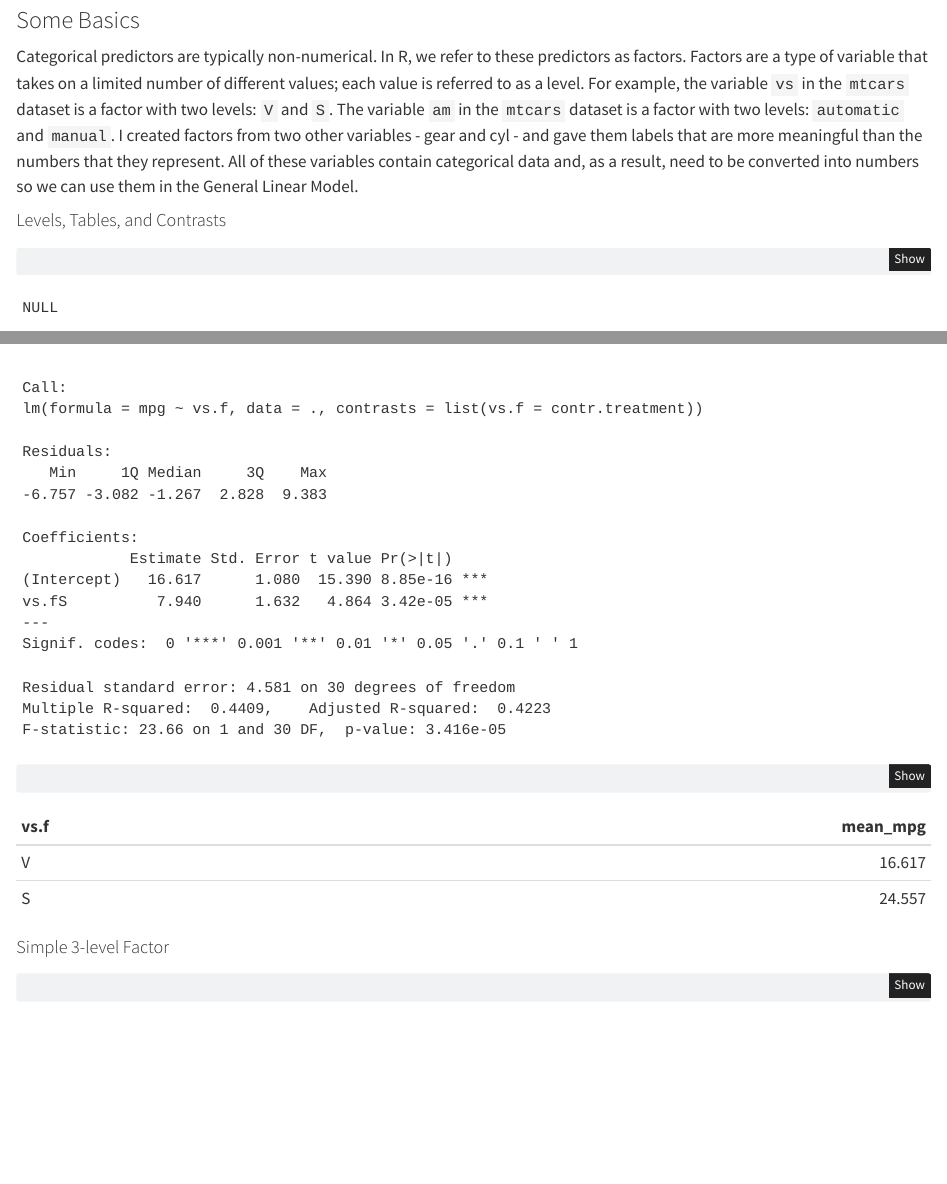
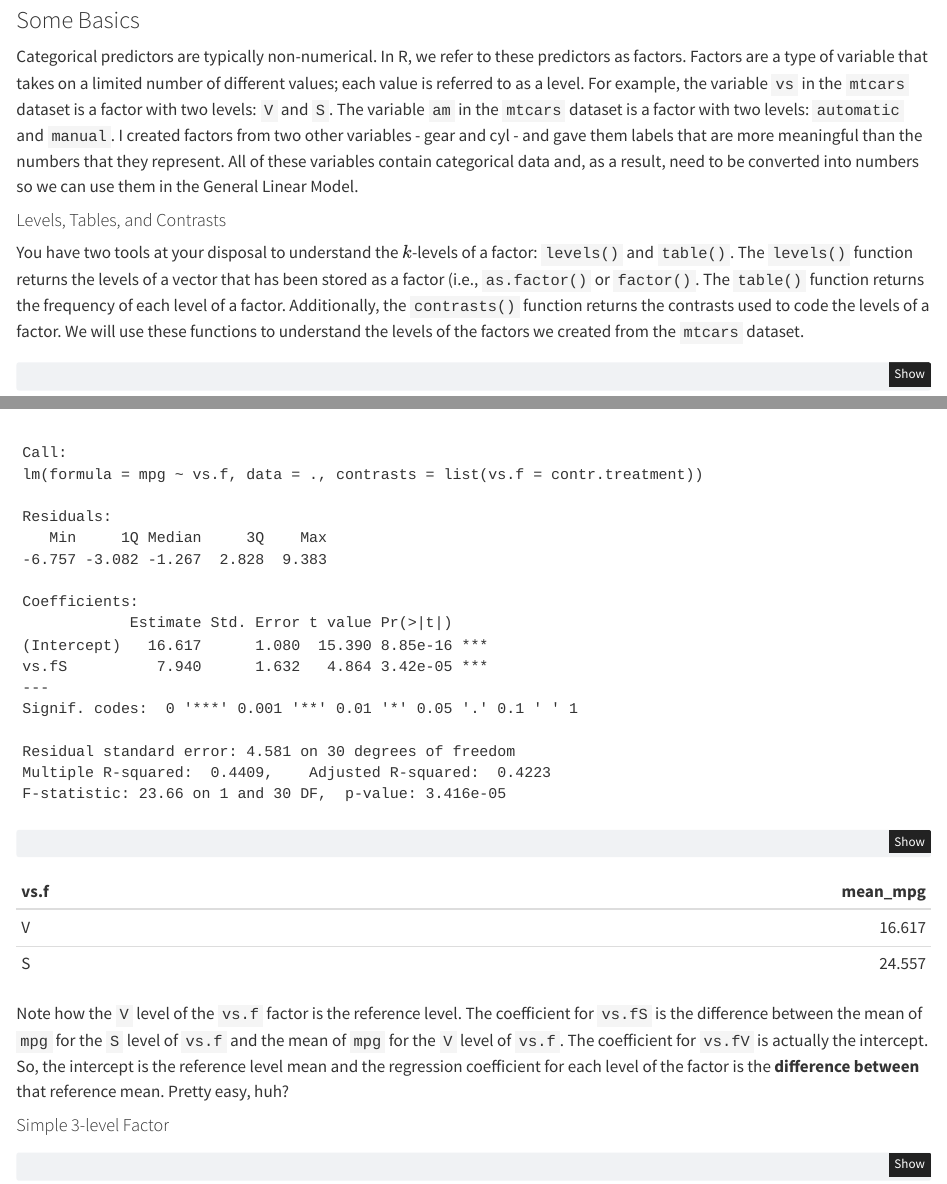
Before and after one commit to pem725/PSYC643_Syllabus, a Quarto document (week5to10.qmd): the page in a window 1100 px wide, from 1320 px down, and a second part further down, joined at a grey line. Rendered offline with R 4.5, knitr and Pandoc in place of Quarto, with nearby package versions; some code elsewhere in the file could not run offline.

Commit message:
a whole bunch o stuff added to week 6

````diff
--- a/week5to10.qmd
+++ b/week5to10.qmd
@@ -63,6 +63,8 @@ Categorical predictors are typically non-numerical.  In R, we refer to these pre
 
 #### Levels, Tables, and Contrasts
 
+You have two tools at your disposal to understand the $k$-levels of a factor: `levels()` and `table()`.  The `levels()` function returns the levels of a vector that has been stored as a factor (i.e., `as.factor()` or `factor()`.  The `table()` function returns the frequency of each level of a factor.  Additionally, the `contrasts()` function returns the contrasts used to code the levels of a factor.  We will use these functions to understand the levels of the factors we created from the `mtcars` dataset.
+
 ```{r CodingBasics}
 #| title: "Coding Basics"
 #| messages: false
@@ -116,6 +118,8 @@ mtcars2 %>%
   kable(digits = 3)
 
 ```
+
+Note how the `V` level of the `vs.f` factor is the reference level.  The coefficient for `vs.fS` is the difference between the mean of `mpg` for the `S` level of `vs.f` and the mean of `mpg` for the `V` level of `vs.f`.  The coefficient for `vs.fV` is actually the intercept.  So, the intercept is the reference level mean and the regression coefficient for each level of the factor is the **difference between** that reference mean.  Pretty easy, huh?
 
 #### Simple 3-level Factor
 
````
